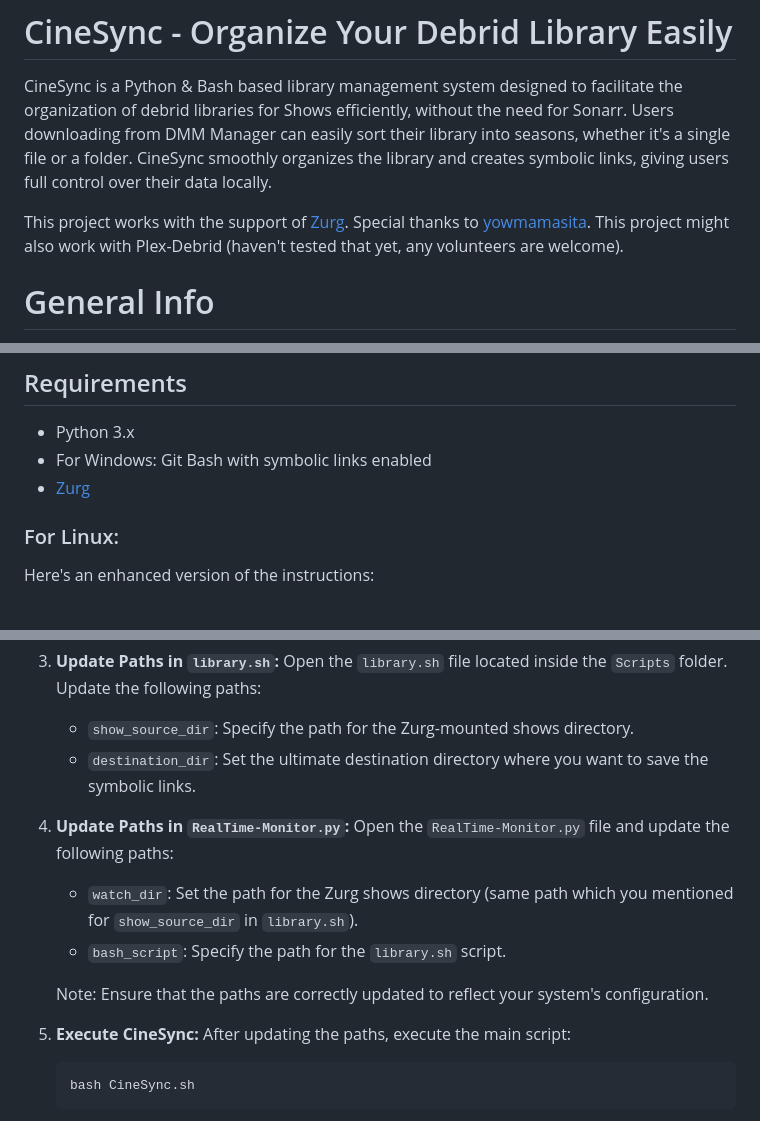
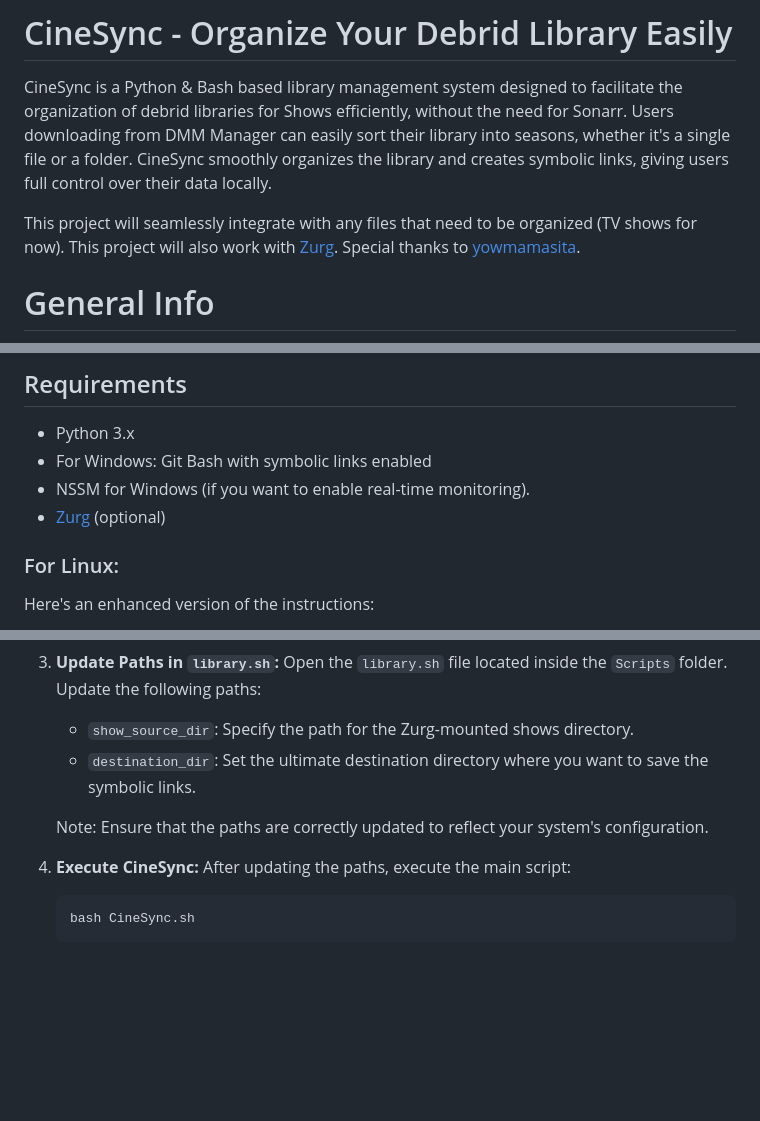
Before and after one commit to sureshfizzy/CineSync, a Markdown page: README.md, 3 parts joined by grey strips. Drawn GitHub-style; blank space fills up the shorter version.

````diff
--- a/README.md
+++ b/README.md
@@ -2,7 +2,7 @@
 
 CineSync is a Python & Bash based library management system designed to facilitate the organization of debrid libraries for Shows efficiently, without the need for Sonarr. Users downloading from DMM Manager can easily sort their library into seasons, whether it's a single file or a folder. CineSync smoothly organizes the library and creates symbolic links, giving users full control over their data locally.
 
-This project works with the support of [Zurg](https://github.com/debridmediamanager/zurg-testing). Special thanks to [yowmamasita](https://github.com/yowmamasita). This project might also work with Plex-Debrid (haven't tested that yet, any volunteers are welcome).
+This project will seamlessly integrate with any files that need to be organized (TV shows for now). This project will also work with [Zurg](https://github.com/debridmediamanager/zurg-testing). Special thanks to [yowmamasita](https://github.com/yowmamasita).
 
 # General Info
 
@@ -44,7 +44,8 @@ By leveraging real-time monitoring in CineSync, users can effortlessly manage th
 
 - Python 3.x
 - For Windows: Git Bash with symbolic links enabled
-- [Zurg](https://github.com/debridmediamanager/zurg-testing)
+- NSSM for Windows (if you want to enable real-time monitoring).
+- [Zurg](https://github.com/debridmediamanager/zurg-testing) (optional)
 
 ### For Linux:
 
@@ -64,13 +65,9 @@ Here's an enhanced version of the instructions:
    - `show_source_dir`: Specify the path for the Zurg-mounted shows directory.
    - `destination_dir`: Set the ultimate destination directory where you want to save the symbolic links.
 
-4. **Update Paths in `RealTime-Monitor.py`:** Open the `RealTime-Monitor.py` file and update the following paths:
-   - `watch_dir`: Set the path for the Zurg shows directory (same path which you mentioned for `show_source_dir` in `library.sh`).
-   - `bash_script`: Specify the path for the `library.sh` script.
-
    Note: Ensure that the paths are correctly updated to reflect your system's configuration.
 
-5. **Execute CineSync:** After updating the paths, execute the main script:
+4. **Execute CineSync:** After updating the paths, execute the main script:
    ```
    bash CineSync.sh
    ```
````
Also changed, not shown: other parts of README.md (+41 -9 lines), Screenshots/nssm.png (added).
